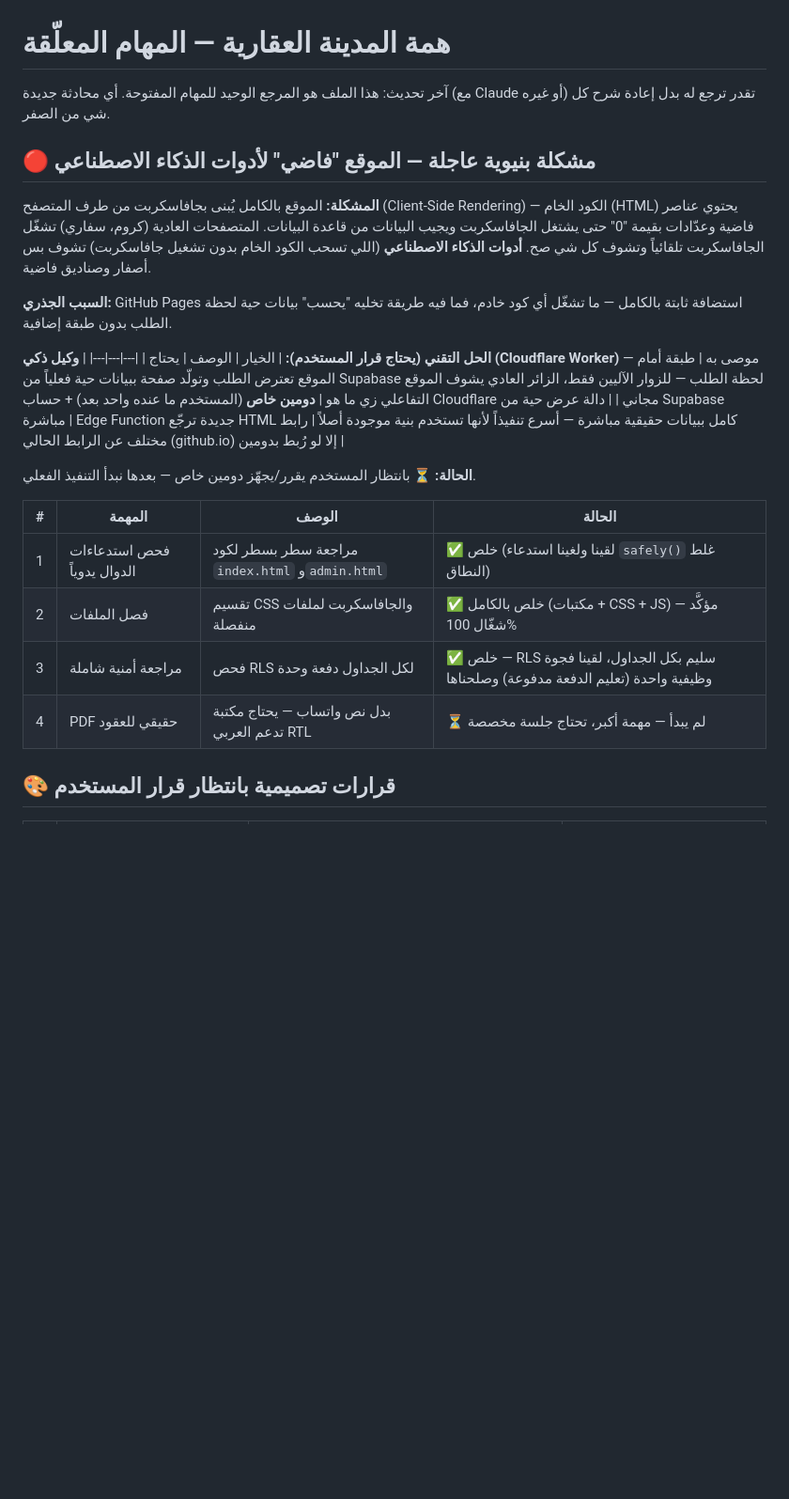
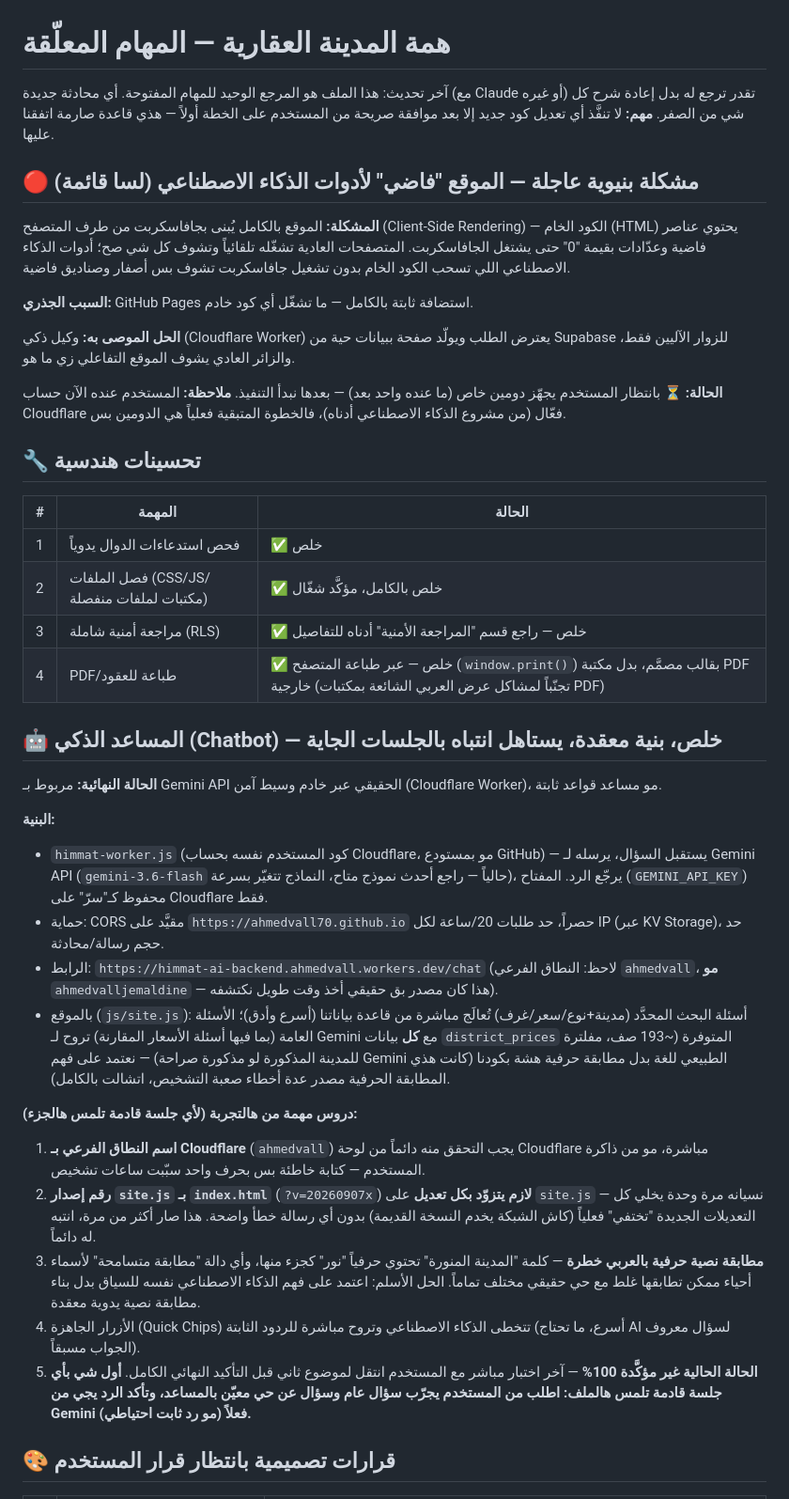
Before and after one commit to AHMEDVALL70/himmat-almadinah-real-estate, a Markdown page: PENDING_TASKS.md, the part around one of its changes. Shown at 94% size. Drawn GitHub-style; blank space fills up the shorter version.

Commit message:
إعادة كتابة شاملة لملف المهام يعكس كل إنجازات اليوم والدروس المستفادة

```diff
--- a/PENDING_TASKS.md
+++ b/PENDING_TASKS.md
@@ -1,29 +1,42 @@
 # همة المدينة العقارية — المهام المعلّقة
 
-آخر تحديث: هذا الملف هو المرجع الوحيد للمهام المفتوحة. أي محادثة جديدة (مع Claude أو غيره) تقدر ترجع له بدل إعادة شرح كل شي من الصفر.
+آخر تحديث: هذا الملف هو المرجع الوحيد للمهام المفتوحة. أي محادثة جديدة (مع Claude أو غيره) تقدر ترجع له بدل إعادة شرح كل شي من الصفر. **مهم:** لا تنفَّذ أي تعديل كود جديد إلا بعد موافقة صريحة من المستخدم على الخطة أولاً — هذي قاعدة صارمة اتفقنا عليها.
 
-## 🔴 مشكلة بنيوية عاجلة — الموقع "فاضي" لأدوات الذكاء الاصطناعي
+## 🔴 مشكلة بنيوية عاجلة — الموقع "فاضي" لأدوات الذكاء الاصطناعي (لسا قائمة)
 
-**المشكلة:** الموقع بالكامل يُبنى بجافاسكربت من طرف المتصفح (Client-Side Rendering) — الكود الخام (HTML) يحتوي عناصر فاضية وعدّادات بقيمة "0" حتى يشتغل الجافاسكربت ويجيب البيانات من قاعدة البيانات. المتصفحات العادية (كروم، سفاري) تشغّل الجافاسكربت تلقائياً وتشوف كل شي صح. **أدوات الذكاء الاصطناعي** (اللي تسحب الكود الخام بدون تشغيل جافاسكربت) تشوف بس أصفار وصناديق فاضية.
+**المشكلة:** الموقع بالكامل يُبنى بجافاسكربت من طرف المتصفح (Client-Side Rendering) — الكود الخام (HTML) يحتوي عناصر فاضية وعدّادات بقيمة "0" حتى يشتغل الجافاسكربت. المتصفحات العادية تشغّله تلقائياً وتشوف كل شي صح؛ أدوات الذكاء الاصطناعي اللي تسحب الكود الخام بدون تشغيل جافاسكربت تشوف بس أصفار وصناديق فاضية.
 
-**السبب الجذري:** GitHub Pages استضافة ثابتة بالكامل — ما تشغّل أي كود خادم، فما فيه طريقة تخليه "يحسب" بيانات حية لحظة الطلب بدون طبقة إضافية.
+**السبب الجذري:** GitHub Pages استضافة ثابتة بالكامل — ما تشغّل أي كود خادم.
 
-**الحل التقني (يحتاج قرار المستخدم):**
-| الخيار | الوصف | يحتاج |
+**الحل الموصى به:** وكيل ذكي (Cloudflare Worker) يعترض الطلب ويولّد صفحة ببيانات حية من Supabase للزوار الآليين فقط، والزائر العادي يشوف الموقع التفاعلي زي ما هو.
+
+**الحالة:** ⏳ بانتظار المستخدم يجهّز دومين خاص (ما عنده واحد بعد) — بعدها نبدأ التنفيذ. **ملاحظة:** المستخدم عنده الآن حساب Cloudflare فعّال (من مشروع الذكاء الاصطناعي أدناه)، فالخطوة المتبقية فعلياً هي الدومين بس.
+
+## 🔧 تحسينات هندسية
+
+| # | المهمة | الحالة |
 |---|---|---|
-| **وكيل ذكي (Cloudflare Worker)** — موصى به | طبقة أمام الموقع تعترض الطلب وتولّد صفحة ببيانات حية فعلياً من Supabase لحظة الطلب — للزوار الآليين فقط، الزائر العادي يشوف الموقع التفاعلي زي ما هو | **دومين خاص** (المستخدم ما عنده واحد بعد) + حساب Cloudflare مجاني |
-| دالة عرض حية من Supabase مباشرة | Edge Function جديدة ترجّع HTML كامل ببيانات حقيقية مباشرة — أسرع تنفيذاً لأنها تستخدم بنية موجودة أصلاً | رابط مختلف عن الرابط الحالي (github.io) إلا لو رُبط بدومين |
+| 1 | فحص استدعاءات الدوال يدوياً | ✅ خلص |
+| 2 | فصل الملفات (CSS/JS/مكتبات لملفات منفصلة) | ✅ خلص بالكامل، مؤكَّد شغّال |
+| 3 | مراجعة أمنية شاملة (RLS) | ✅ خلص — راجع قسم "المراجعة الأمنية" أدناه للتفاصيل |
+| 4 | PDF/طباعة للعقود | ✅ خلص — عبر طباعة المتصفح (`window.print()`) بقالب مصمَّم، بدل مكتبة PDF خارجية (تجنّباً لمشاكل عرض العربي الشائعة بمكتبات PDF) |
 
-**الحالة:** ⏳ بانتظار المستخدم يقرر/يجهّز دومين خاص — بعدها نبدأ التنفيذ الفعلي.
+## 🤖 المساعد الذكي (Chatbot) — خلص، بنية معقدة، يستاهل انتباه بالجلسات الجاية
 
+**الحالة النهائية:** مربوط بـ Gemini API الحقيقي عبر خادم وسيط آمن (Cloudflare Worker)، مو مساعد قواعد ثابتة.
 
+**البنية:**
+- `himmat-worker.js` (كود المستخدم نفسه بحساب Cloudflare، مو بمستودع GitHub) — يستقبل السؤال، يرسله لـ Gemini API (`gemini-3.6-flash` حالياً — راجع أحدث نموذج متاح، النماذج تتغيّر بسرعة)، يرجّع الرد. المفتاح (`GEMINI_API_KEY`) محفوظ كـ"سرّ" على Cloudflare فقط.
+- حماية: CORS مقيَّد على `https://ahmedvall70.github.io` حصراً، حد طلبات 20/ساعة لكل IP (عبر KV Storage)، حد حجم رسالة/محادثة.
+- الرابط: `https://himmat-ai-backend.ahmedvall.workers.dev/chat` (لاحظ: النطاق الفرعي `ahmedvall`، **مو** `ahmedvalljemaldine` — هذا كان مصدر بق حقيقي أخذ وقت طويل نكتشفه).
+- بالموقع (`js/site.js`): أسئلة البحث المحدَّد (مدينة+نوع/سعر/غرف) تُعالَج مباشرة من قاعدة بياناتنا (أسرع وأدق)؛ الأسئلة العامة (بما فيها أسئلة الأسعار المقارنة) تروح لـ Gemini مع **كل** بيانات `district_prices` المتوفرة (~193 صف، مفلترة للمدينة المذكورة لو مذكورة صراحة) — نعتمد على فهم Gemini الطبيعي للغة بدل مطابقة حرفية هشة بكودنا (كانت هذي المطابقة الحرفية مصدر عدة أخطاء صعبة التشخيص، اتشالت بالكامل).
 
-| # | المهمة | الوصف | الحالة |
-|---|---|---|---|
-| 1 | فحص استدعاءات الدوال يدوياً | مراجعة سطر بسطر لكود `index.html` و`admin.html` | ✅ خلص (لقينا ولغينا استدعاء `safely()` غلط النطاق) |
-| 2 | فصل الملفات | تقسيم CSS والجافاسكربت لملفات منفصلة | ✅ خلص بالكامل (مكتبات + CSS + JS) — مؤكَّد شغّال 100% |
-| 3 | مراجعة أمنية شاملة | فحص RLS لكل الجداول دفعة وحدة | ✅ خلص — RLS سليم بكل الجداول، لقينا فجوة وظيفية واحدة (تعليم الدفعة مدفوعة) وصلحناها |
-| 4 | PDF حقيقي للعقود | بدل نص واتساب — يحتاج مكتبة تدعم العربي RTL | ⏳ لم يبدأ — مهمة أكبر، تحتاج جلسة مخصصة |
+**دروس مهمة من هالتجربة (لأي جلسة قادمة تلمس هالجزء):**
+1. **اسم النطاق الفرعي بـ Cloudflare** (`ahmedvall`) يجب التحقق منه دائماً من لوحة Cloudflare مباشرة، مو من ذاكرة المستخدم — كتابة خاطئة بس بحرف واحد سبّبت ساعات تشخيص.
+2. **رقم إصدار `site.js` بـ `index.html`** (`?v=20260907x`) **لازم يتزوّد بكل تعديل** على `site.js` — نسيانه مرة وحدة يخلي كل التعديلات الجديدة "تختفي" فعلياً (كاش الشبكة يخدم النسخة القديمة) بدون أي رسالة خطأ واضحة. هذا صار أكثر من مرة، انتبه له دائماً.
+3. **مطابقة نصية حرفية بالعربي خطرة** — كلمة "المدينة المنورة" تحتوي حرفياً "نور" كجزء منها، وأي دالة "مطابقة متسامحة" لأسماء أحياء ممكن تطابقها غلط مع حي حقيقي مختلف تماماً. الحل الأسلم: اعتمد على فهم الذكاء الاصطناعي نفسه للسياق بدل بناء مطابقة نصية يدوية معقدة.
+4. الأزرار الجاهزة (Quick Chips) تتخطى الذكاء الاصطناعي وتروح مباشرة للردود الثابتة (أسرع، ما تحتاج AI لسؤال معروف الجواب مسبقاً).
+5. **الحالة الحالية غير مؤكَّدة 100%** — آخر اختبار مباشر مع المستخدم انتقل لموضوع ثاني قبل التأكيد النهائي الكامل. **أول شي بأي جلسة قادمة تلمس هالملف: اطلب من المستخدم يجرّب سؤال عام وسؤال عن حي معيّن بالمساعد، وتأكد الرد يجي من Gemini فعلاً (مو رد ثابت احتياطي).**
 
 ## 🎨 قرارات تصميمية بانتظار قرار المستخدم
 
```
Also changed, not shown: other parts of PENDING_TASKS.md (+39 -48 lines).
